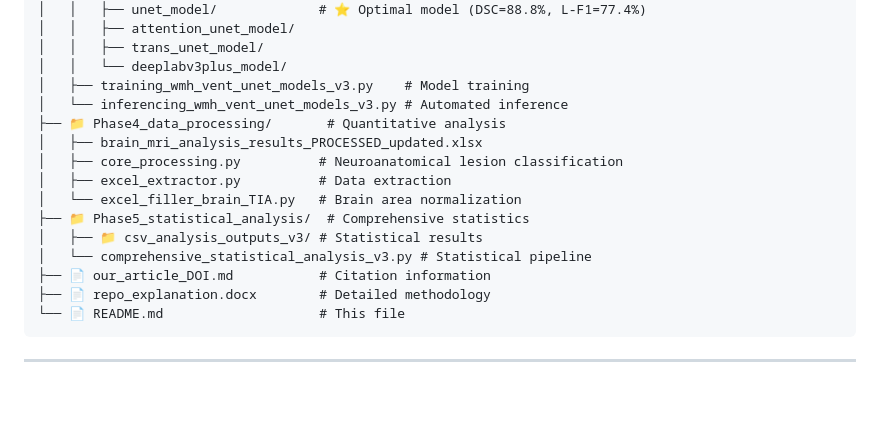
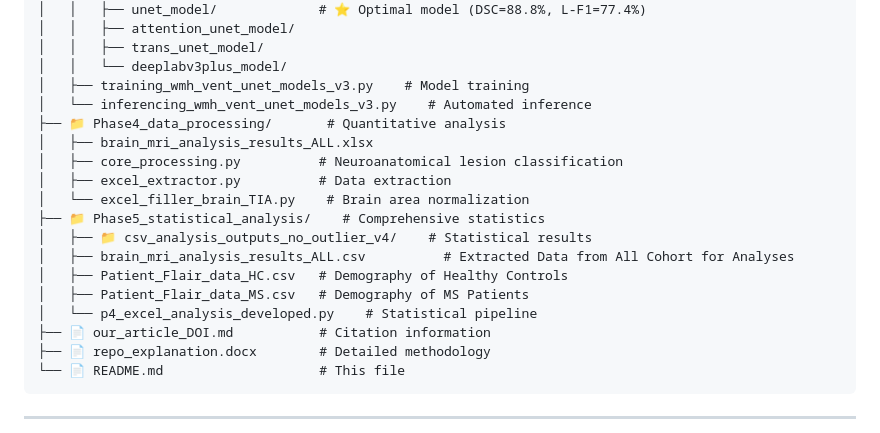
Before and after one commit to Mahdi-Bashiri/MS-DeepBrain-Study, a Markdown page: README.md, the part around the change. GitHub-like rendering; blank space fills up the shorter version.

```diff
--- a/README.md
+++ b/README.md
@@ -113,15 +113,18 @@ The repository follows a **5-phase pipeline architecture**:
 │   │   ├── trans_unet_model/
 │   │   └── deeplabv3plus_model/
 │   ├── training_wmh_vent_unet_models_v3.py    # Model training
-│   └── inferencing_wmh_vent_unet_models_v3.py # Automated inference
+│   └── inferencing_wmh_vent_unet_models_v3.py    # Automated inference
 ├── 📁 Phase4_data_processing/       # Quantitative analysis
-│   ├── brain_mri_analysis_results_PROCESSED_updated.xlsx
+│   ├── brain_mri_analysis_results_ALL.xlsx
 │   ├── core_processing.py          # Neuroanatomical lesion classification
 │   ├── excel_extractor.py          # Data extraction
-│   └── excel_filler_brain_TIA.py   # Brain area normalization
-├── 📁 Phase5_statistical_analysis/  # Comprehensive statistics
-│   ├── 📁 csv_analysis_outputs_v3/ # Statistical results
-│   └── comprehensive_statistical_analysis_v3.py # Statistical pipeline
+│   └── excel_filler_brain_TIA.py    # Brain area normalization
+├── 📁 Phase5_statistical_analysis/    # Comprehensive statistics
+│   ├── 📁 csv_analysis_outputs_no_outlier_v4/    # Statistical results
+│   ├── brain_mri_analysis_results_ALL.csv          # Extracted Data from All Cohort for Analyses
+│   ├── Patient_Flair_data_HC.csv   # Demography of Healthy Controls
+│   ├── Patient_Flair_data_MS.csv   # Demography of MS Patients
+│   └── p4_excel_analysis_developed.py    # Statistical pipeline
 ├── 📄 our_article_DOI.md           # Citation information
 ├── 📄 repo_explanation.docx        # Detailed methodology
 └── 📄 README.md                    # This file
```
